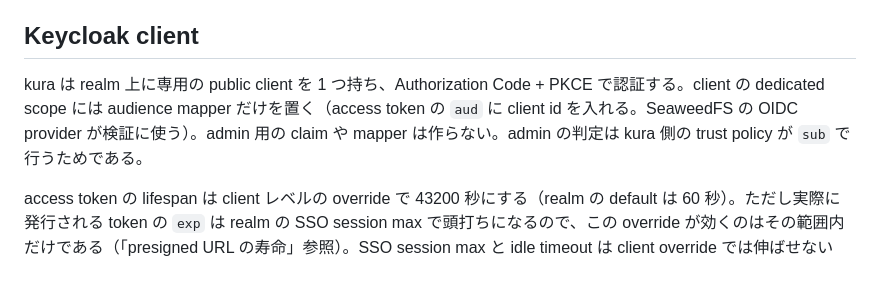
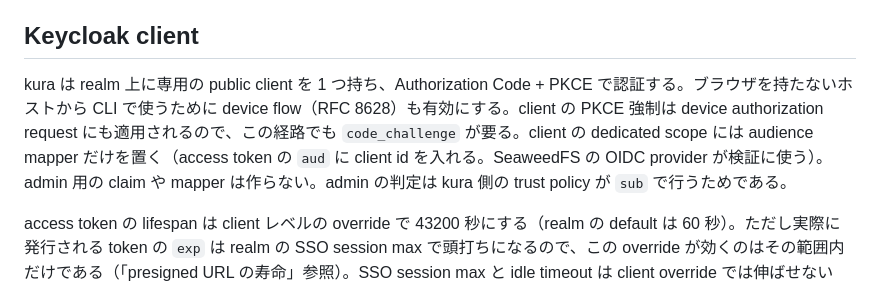
Before and after one commit to ddbj/kura, a Markdown page: docs/architecture.md, the part around the change. GitHub-like rendering.

```diff
--- a/docs/architecture.md
+++ b/docs/architecture.md
@@ -99,7 +99,7 @@ CORS には SeaweedFS だけが応答する。preflight OPTIONS は SeaweedFS
 
 ## Keycloak client
 
-kura は realm 上に専用の public client を 1 つ持ち、Authorization Code + PKCE で認証する。client の dedicated scope には audience mapper だけを置く（access token の `aud` に client id を入れる。SeaweedFS の OIDC provider が検証に使う）。admin 用の claim や mapper は作らない。admin の判定は kura 側の trust policy が `sub` で行うためである。
+kura は realm 上に専用の public client を 1 つ持ち、Authorization Code + PKCE で認証する。ブラウザを持たないホストから CLI で使うために device flow（RFC 8628）も有効にする。client の PKCE 強制は device authorization request にも適用されるので、この経路でも `code_challenge` が要る。client の dedicated scope には audience mapper だけを置く（access token の `aud` に client id を入れる。SeaweedFS の OIDC provider が検証に使う）。admin 用の claim や mapper は作らない。admin の判定は kura 側の trust policy が `sub` で行うためである。
 
 access token の lifespan は client レベルの override で 43200 秒にする（realm の default は 60 秒）。ただし実際に発行される token の `exp` は realm の SSO session max で頭打ちになるので、この override が効くのはその範囲内だけである（「presigned URL の寿命」参照）。SSO session max と idle timeout は client override では伸ばせない Keycloak の仕様であり、SPA 上での連続作業の上限も presign の寿命も realm 側の値で決まる。長時間の作業は SPA の credentials provider が silent renew と STS 再取得で継続する。発行済みの presign は STS session として独立して動くので、発行後に SSO session が切れても失効しない。
 
```
Also changed, not shown: docs/deployment.md (+1 -1 lines), docs/sp-integration.md (+32 -6 lines).
